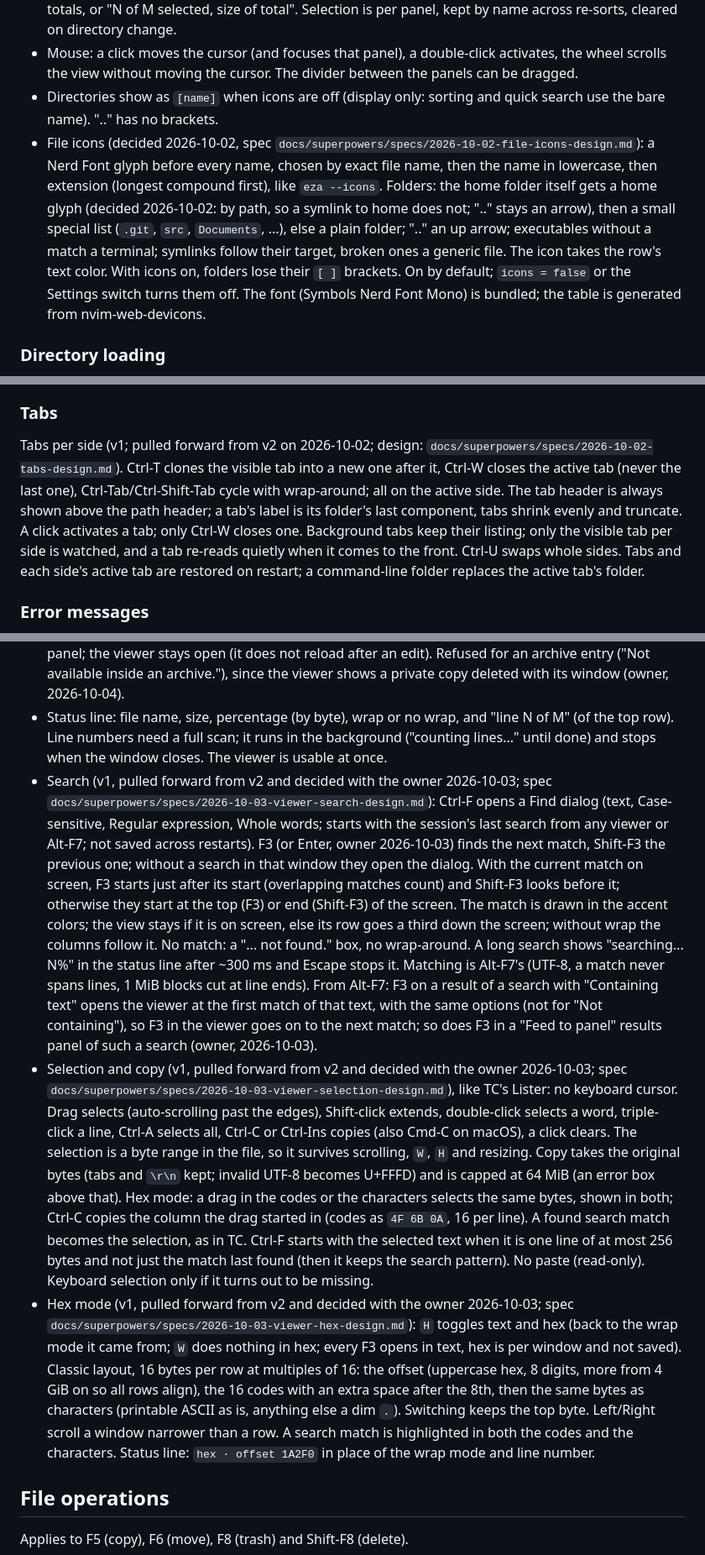
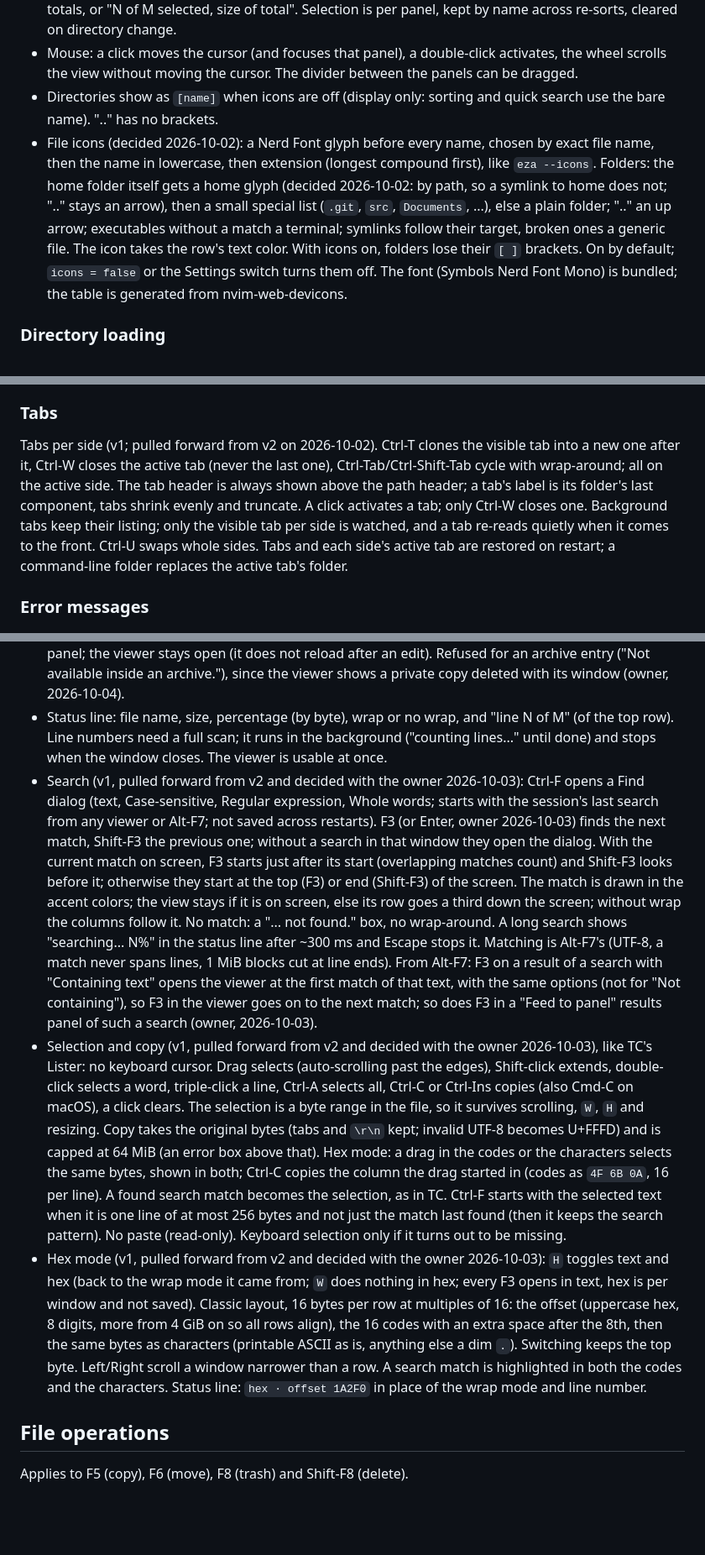
Before and after one commit to sebbarg/yagni-commander, a Markdown page: SPEC.md, 3 parts joined by grey strips. Shown at 84% size. Drawn GitHub-style; blank space fills up the shorter version.

```diff
--- a/SPEC.md
+++ b/SPEC.md
@@ -76,7 +76,7 @@ Decided with the owner 2026-10-04, on the `zoom` branch (spec `docs/superpowers/
 - Selected entries are orange (the cursor bar turns orange on a selected entry). The footer shows totals, or "N of M selected, size of total". Selection is per panel, kept by name across re-sorts, cleared on directory change.
 - Mouse: a click moves the cursor (and focuses that panel), a double-click activates, the wheel scrolls the view without moving the cursor. The divider between the panels can be dragged.
 - Directories show as `[name]` when icons are off (display only: sorting and quick search use the bare name). ".." has no brackets.
-- File icons (decided 2026-10-02, spec `docs/superpowers/specs/2026-10-02-file-icons-design.md`): a Nerd Font glyph before every name, chosen by exact file name, then the name in lowercase, then extension (longest compound first), like `eza --icons`. Folders: the home folder itself gets a home glyph (decided 2026-10-02: by path, so a symlink to home does not; ".." stays an arrow), then a small special list (`.git`, `src`, `Documents`, ...), else a plain folder; ".." an up arrow; executables without a match a terminal; symlinks follow their target, broken ones a generic file. The icon takes the row's text color. With icons on, folders lose their `[ ]` brackets. On by default; `icons = false` or the Settings switch turns them off. The font (Symbols Nerd Font Mono) is bundled; the table is generated from nvim-web-devicons.
+- File icons (decided 2026-10-02): a Nerd Font glyph before every name, chosen by exact file name, then the name in lowercase, then extension (longest compound first), like `eza --icons`. Folders: the home folder itself gets a home glyph (decided 2026-10-02: by path, so a symlink to home does not; ".." stays an arrow), then a small special list (`.git`, `src`, `Documents`, ...), else a plain folder; ".." an up arrow; executables without a match a terminal; symlinks follow their target, broken ones a generic file. The icon takes the row's text color. With icons on, folders lose their `[ ]` brackets. On by default; `icons = false` or the Settings switch turns them off. The font (Symbols Nerd Font Mono) is bundled; the table is generated from nvim-web-devicons.
 
 ### Directory loading
 
@@ -91,7 +91,7 @@ Decided with the owner 2026-10-04, on the `zoom` branch (spec `docs/superpowers/
 
 ### Tabs
 
-Tabs per side (v1; pulled forward from v2 on 2026-10-02; design: `docs/superpowers/specs/2026-10-02-tabs-design.md`). Ctrl-T clones the visible tab into a new one after it, Ctrl-W closes the active tab (never the last one), Ctrl-Tab/Ctrl-Shift-Tab cycle with wrap-around; all on the active side. The tab header is always shown above the path header; a tab's label is its folder's last component, tabs shrink evenly and truncate. A click activates a tab; only Ctrl-W closes one. Background tabs keep their listing; only the visible tab per side is watched, and a tab re-reads quietly when it comes to the front. Ctrl-U swaps whole sides. Tabs and each side's active tab are restored on restart; a command-line folder replaces the active tab's folder.
+Tabs per side (v1; pulled forward from v2 on 2026-10-02). Ctrl-T clones the visible tab into a new one after it, Ctrl-W closes the active tab (never the last one), Ctrl-Tab/Ctrl-Shift-Tab cycle with wrap-around; all on the active side. The tab header is always shown above the path header; a tab's label is its folder's last component, tabs shrink evenly and truncate. A click activates a tab; only Ctrl-W closes one. Background tabs keep their listing; only the visible tab per side is watched, and a tab re-reads quietly when it comes to the front. Ctrl-U swaps whole sides. Tabs and each side's active tab are restored on restart; a command-line folder replaces the active tab's folder.
 
 ### Error messages
 
@@ -166,9 +166,9 @@ Tabs per side (v1; pulled forward from v2 on 2026-10-02; design: `docs/superpowe
 - Giant lines (e.g. minified JSON): inside a line longer than 64 KiB, rows also break at every 64 KiB-aligned offset, so scrolling up never scans more than one block back. The visible effect is one short row every 64 KiB.
 - Keys: Escape or `q` close (also Cmd-W on macOS; not F3, which is find next); Escape during a search stops it instead; Up/Down one row; PageUp/PageDown one screen; Home/Ctrl-Home start of file; End/Ctrl-End end of file; `W` wrap toggle; `H` hex mode; Left/Right in no-wrap and hex mode. Mouse wheel scrolls rows; the scrollbar can be dragged. F4 opens the file in the configured editor, like F4 in a panel; the viewer stays open (it does not reload after an edit). Refused for an archive entry ("Not available inside an archive."), since the viewer shows a private copy deleted with its window (owner, 2026-10-04).
 - Status line: file name, size, percentage (by byte), wrap or no wrap, and "line N of M" (of the top row). Line numbers need a full scan; it runs in the background ("counting lines..." until done) and stops when the window closes. The viewer is usable at once.
-- Search (v1, pulled forward from v2 and decided with the owner 2026-10-03; spec `docs/superpowers/specs/2026-10-03-viewer-search-design.md`): Ctrl-F opens a Find dialog (text, Case-sensitive, Regular expression, Whole words; starts with the session's last search from any viewer or Alt-F7; not saved across restarts). F3 (or Enter, owner 2026-10-03) finds the next match, Shift-F3 the previous one; without a search in that window they open the dialog. With the current match on screen, F3 starts just after its start (overlapping matches count) and Shift-F3 looks before it; otherwise they start at the top (F3) or end (Shift-F3) of the screen. The match is drawn in the accent colors; the view stays if it is on screen, else its row goes a third down the screen; without wrap the columns follow it. No match: a "... not found." box, no wrap-around. A long search shows "searching... N%" in the status line after ~300 ms and Escape stops it. Matching is Alt-F7's (UTF-8, a match never spans lines, 1 MiB blocks cut at line ends). From Alt-F7: F3 on a result of a search with "Containing text" opens the viewer at the first match of that text, with the same options (not for "Not containing"), so F3 in the viewer goes on to the next match; so does F3 in a "Feed to panel" results panel of such a search (owner, 2026-10-03).
-- Selection and copy (v1, pulled forward from v2 and decided with the owner 2026-10-03; spec `docs/superpowers/specs/2026-10-03-viewer-selection-design.md`), like TC's Lister: no keyboard cursor. Drag selects (auto-scrolling past the edges), Shift-click extends, double-click selects a word, triple-click a line, Ctrl-A selects all, Ctrl-C or Ctrl-Ins copies (also Cmd-C on macOS), a click clears. The selection is a byte range in the file, so it survives scrolling, `W`, `H` and resizing. Copy takes the original bytes (tabs and `\r\n` kept; invalid UTF-8 becomes U+FFFD) and is capped at 64 MiB (an error box above that). Hex mode: a drag in the codes or the characters selects the same bytes, shown in both; Ctrl-C copies the column the drag started in (codes as `4F 6B 0A`, 16 per line). A found search match becomes the selection, as in TC. Ctrl-F starts with the selected text when it is one line of at most 256 bytes and not just the match last found (then it keeps the search pattern). No paste (read-only). Keyboard selection only if it turns out to be missing.
-- Hex mode (v1, pulled forward from v2 and decided with the owner 2026-10-03; spec `docs/superpowers/specs/2026-10-03-viewer-hex-design.md`): `H` toggles text and hex (back to the wrap mode it came from; `W` does nothing in hex; every F3 opens in text, hex is per window and not saved). Classic layout, 16 bytes per row at multiples of 16: the offset (uppercase hex, 8 digits, more from 4 GiB on so all rows align), the 16 codes with an extra space after the 8th, then the same bytes as characters (printable ASCII as is, anything else a dim `.`). Switching keeps the top byte. Left/Right scroll a window narrower than a row. A search match is highlighted in both the codes and the characters. Status line: `hex · offset 1A2F0` in place of the wrap mode and line number.
+- Search (v1, pulled forward from v2 and decided with the owner 2026-10-03): Ctrl-F opens a Find dialog (text, Case-sensitive, Regular expression, Whole words; starts with the session's last search from any viewer or Alt-F7; not saved across restarts). F3 (or Enter, owner 2026-10-03) finds the next match, Shift-F3 the previous one; without a search in that window they open the dialog. With the current match on screen, F3 starts just after its start (overlapping matches count) and Shift-F3 looks before it; otherwise they start at the top (F3) or end (Shift-F3) of the screen. The match is drawn in the accent colors; the view stays if it is on screen, else its row goes a third down the screen; without wrap the columns follow it. No match: a "... not found." box, no wrap-around. A long search shows "searching... N%" in the status line after ~300 ms and Escape stops it. Matching is Alt-F7's (UTF-8, a match never spans lines, 1 MiB blocks cut at line ends). From Alt-F7: F3 on a result of a search with "Containing text" opens the viewer at the first match of that text, with the same options (not for "Not containing"), so F3 in the viewer goes on to the next match; so does F3 in a "Feed to panel" results panel of such a search (owner, 2026-10-03).
+- Selection and copy (v1, pulled forward from v2 and decided with the owner 2026-10-03), like TC's Lister: no keyboard cursor. Drag selects (auto-scrolling past the edges), Shift-click extends, double-click selects a word, triple-click a line, Ctrl-A selects all, Ctrl-C or Ctrl-Ins copies (also Cmd-C on macOS), a click clears. The selection is a byte range in the file, so it survives scrolling, `W`, `H` and resizing. Copy takes the original bytes (tabs and `\r\n` kept; invalid UTF-8 becomes U+FFFD) and is capped at 64 MiB (an error box above that). Hex mode: a drag in the codes or the characters selects the same bytes, shown in both; Ctrl-C copies the column the drag started in (codes as `4F 6B 0A`, 16 per line). A found search match becomes the selection, as in TC. Ctrl-F starts with the selected text when it is one line of at most 256 bytes and not just the match last found (then it keeps the search pattern). No paste (read-only). Keyboard selection only if it turns out to be missing.
+- Hex mode (v1, pulled forward from v2 and decided with the owner 2026-10-03): `H` toggles text and hex (back to the wrap mode it came from; `W` does nothing in hex; every F3 opens in text, hex is per window and not saved). Classic layout, 16 bytes per row at multiples of 16: the offset (uppercase hex, 8 digits, more from 4 GiB on so all rows align), the 16 codes with an extra space after the 8th, then the same bytes as characters (printable ASCII as is, anything else a dim `.`). Switching keeps the top byte. Left/Right scroll a window narrower than a row. A search match is highlighted in both the codes and the characters. Status line: `hex · offset 1A2F0` in place of the wrap mode and line number.
 
 ## File operations
 
```
Also changed, not shown: other parts of SPEC.md (+9 -9 lines), ARCHITECTURE.md (+2 -2 lines), CLAUDE.md (+2 -3 lines).
